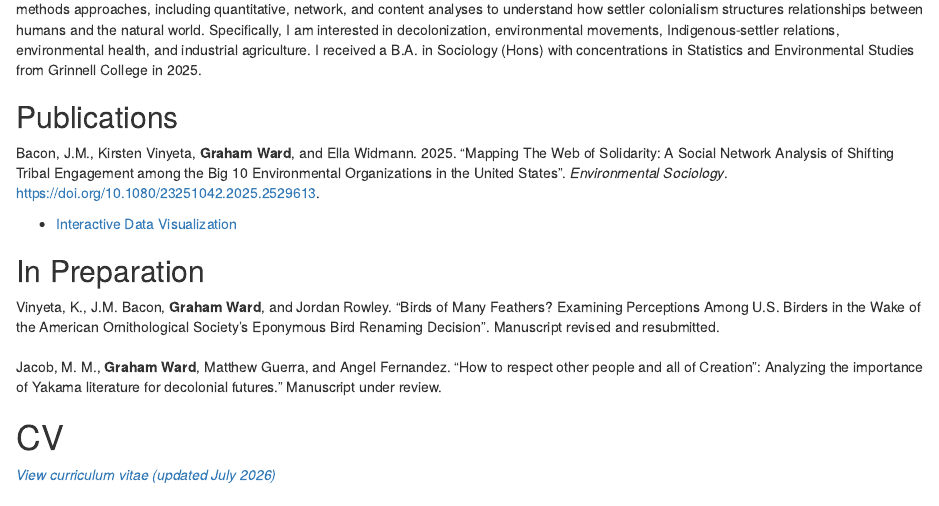
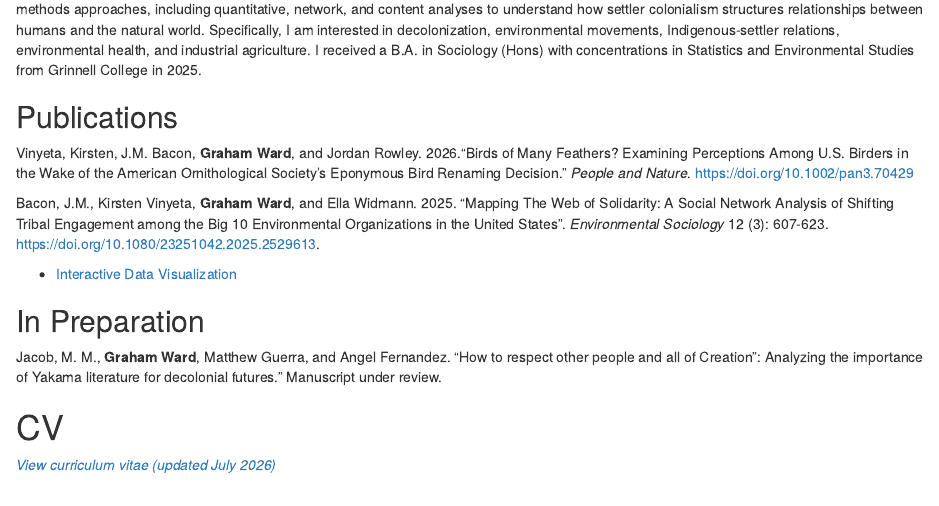
Before and after one commit to grahamfward/grahamfward, an R Markdown document (index.Rmd): the page in a window 1100 px wide, from 180 px down. Rendered offline with R 4.5, knitr and Pandoc, with nearby package versions; drawn as R Markdown's standard HTML page in place of the format the file asks for.

Commit message:
Update CV people and nature

```diff
--- a/index.Rmd
+++ b/index.Rmd
@@ -9,14 +9,16 @@ title: "Graham Ward"
 I am a non-Native Ph.D. student in the Department of Sociology at the University of Oregon studying environmental sociology. I utilize mixed methods approaches, including quantitative, network, and content analyses to understand how settler colonialism structures relationships between humans and the natural world. Specifically, I am interested in decolonization, environmental movements, Indigenous-settler relations, environmental health, and industrial agriculture. I received a B.A. in Sociology (Hons) with concentrations in Statistics and Environmental Studies from Grinnell College in 2025.
 
 ## Publications
-Bacon, J.M., Kirsten Vinyeta, **Graham Ward**, and Ella Widmann. 2025. “Mapping The Web of Solidarity: A Social Network Analysis of Shifting Tribal Engagement among the Big 10 Environmental Organizations in the United States”. *Environmental Sociology*. https://doi.org/10.1080/23251042.2025.2529613.
+
+Vinyeta, Kirsten, J.M. Bacon, **Graham Ward**, and Jordan Rowley. 2026.“Birds of Many Feathers? Examining Perceptions Among U.S. Birders in the Wake of the American Ornithological Society’s Eponymous Bird Renaming Decision.” *People and Nature*. https://doi.org/10.1002/pan3.70429
+
+
+Bacon, J.M., Kirsten Vinyeta, **Graham Ward**, and Ella Widmann. 2025. “Mapping The Web of Solidarity: A Social Network Analysis of Shifting Tribal Engagement among the Big 10 Environmental Organizations in the United States”. *Environmental Sociology* 12 (3): 607-623. https://doi.org/10.1080/23251042.2025.2529613.
 
 - [Interactive Data Visualization](https://grahamward.shinyapps.io/big10/)
 
 ## In Preparation
 
-Vinyeta, K., J.M. Bacon, **Graham Ward**, and Jordan Rowley. "Birds of Many Feathers? Examining Perceptions Among U.S. Birders in the Wake of the American Ornithological Society’s Eponymous Bird Renaming Decision". Manuscript revised and resubmitted.\
-\
 Jacob, M. M., **Graham Ward**, Matthew Guerra, and Angel Fernandez. “How to respect other people and all of Creation": Analyzing the importance of Yakama literature for decolonial futures." Manuscript under review.
 
 # CV
```
Also changed, not shown: CV.pdf.
